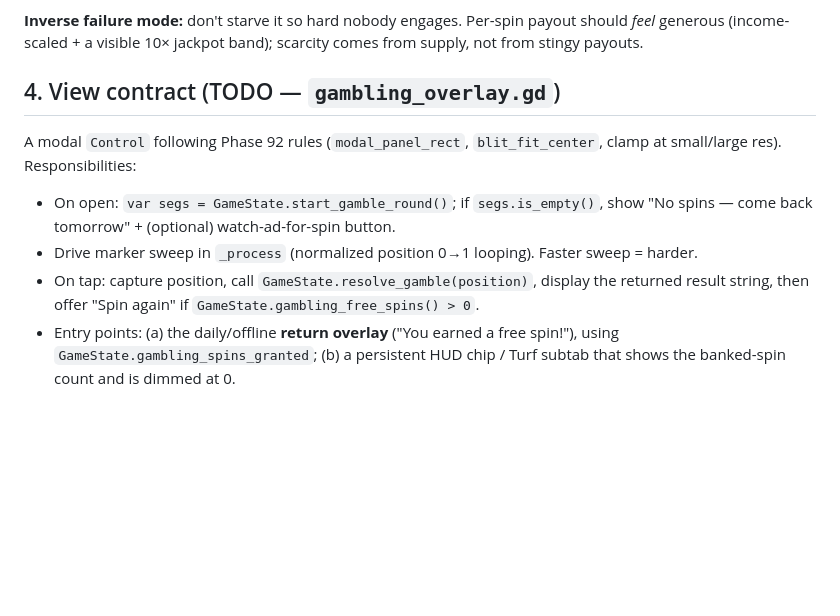
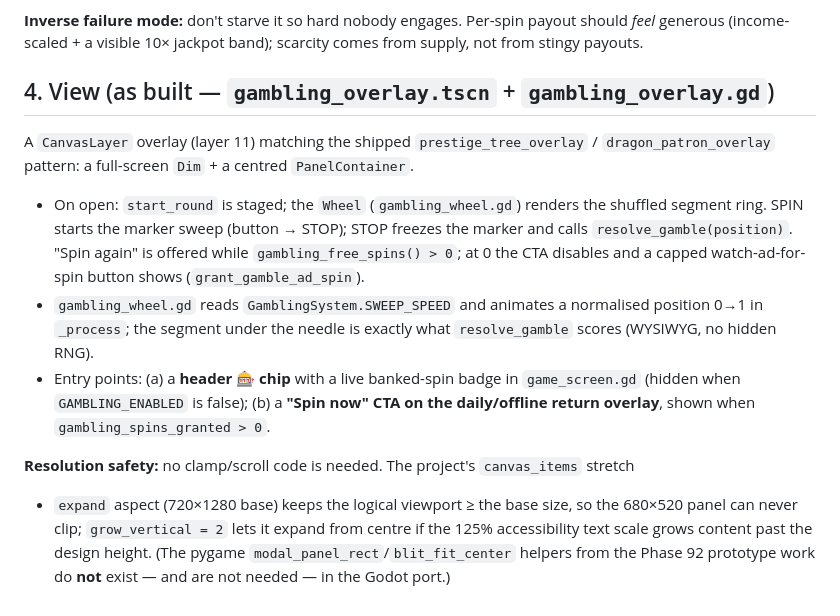
Before and after one commit to ironassassin3/Idle-empire, a Markdown page: docs/GAMBLING_ARCHITECTURE.md, the part around the change. Drawn GitHub-style; blank space fills up the shorter version.

Commit message:
docs(gambling): correct §4 view section to as-built Godot overlay
§4 was still marked TODO and described pygame-era modal helpers
(modal_panel_rect/blit_fit_center) that don't exist in the Godot port.
Replace it with the shipped overlay: CanvasLayer + centred panel, SPIN→STOP
flow, header chip + return-overlay "Spin now" entry, and a note that
canvas_items+expand stretch (plus grow_vertical) already makes it
resolution- and text-scale-safe with no clamp/scroll code.

Co-Authored-By: Claude Opus 4.8 <noreply@anthropic.com>

```diff
--- a/docs/GAMBLING_ARCHITECTURE.md
+++ b/docs/GAMBLING_ARCHITECTURE.md
@@ -73,16 +73,25 @@ rate-limited. The whole safety model rests on supply scarcity.
 *feel* generous (income-scaled + a visible 10× jackpot band); scarcity comes from supply,
 not from stingy payouts.
 
-## 4. View contract (TODO — `gambling_overlay.gd`)
+## 4. View (as built — `gambling_overlay.tscn` + `gambling_overlay.gd`)
 
-A modal `Control` following Phase 92 rules (`modal_panel_rect`, `blit_fit_center`,
-clamp at small/large res). Responsibilities:
+A `CanvasLayer` overlay (layer 11) matching the shipped `prestige_tree_overlay` /
+`dragon_patron_overlay` pattern: a full-screen `Dim` + a centred `PanelContainer`.
 
-- On open: `var segs = GameState.start_gamble_round()`; if `segs.is_empty()`, show
-  "No spins — come back tomorrow" + (optional) watch-ad-for-spin button.
-- Drive marker sweep in `_process` (normalized position 0→1 looping). Faster sweep = harder.
-- On tap: capture position, call `GameState.resolve_gamble(position)`, display the returned
-  result string, then offer "Spin again" if `GameState.gambling_free_spins() > 0`.
-- Entry points: (a) the daily/offline **return overlay** ("You earned a free spin!"),
-  using `GameState.gambling_spins_granted`; (b) a persistent HUD chip / Turf subtab that
-  shows the banked-spin count and is dimmed at 0.
+- On open: `start_round` is staged; the `Wheel` (`gambling_wheel.gd`) renders the
+  shuffled segment ring. SPIN starts the marker sweep (button → STOP); STOP freezes the
+  marker and calls `resolve_gamble(position)`. "Spin again" is offered while
+  `gambling_free_spins() > 0`; at 0 the CTA disables and a capped watch-ad-for-spin button
+  shows (`grant_gamble_ad_spin`).
+- `gambling_wheel.gd` reads `GamblingSystem.SWEEP_SPEED` and animates a normalised
+  position 0→1 in `_process`; the segment under the needle is exactly what `resolve_gamble`
+  scores (WYSIWYG, no hidden RNG).
+- Entry points: (a) a **header 🎰 chip** with a live banked-spin badge in `game_screen.gd`
+  (hidden when `GAMBLING_ENABLED` is false); (b) a **"Spin now" CTA on the daily/offline
+  return overlay**, shown when `gambling_spins_granted > 0`.
+
+**Resolution safety:** no clamp/scroll code is needed. The project's `canvas_items` stretch
++ `expand` aspect (720×1280 base) keeps the logical viewport ≥ the base size, so the 680×520
+panel can never clip; `grow_vertical = 2` lets it expand from centre if the 125% accessibility
+text scale grows content past the design height. (The pygame `modal_panel_rect`/`blit_fit_center`
+helpers from the Phase 92 prototype work do **not** exist — and are not needed — in the Godot port.)
```
